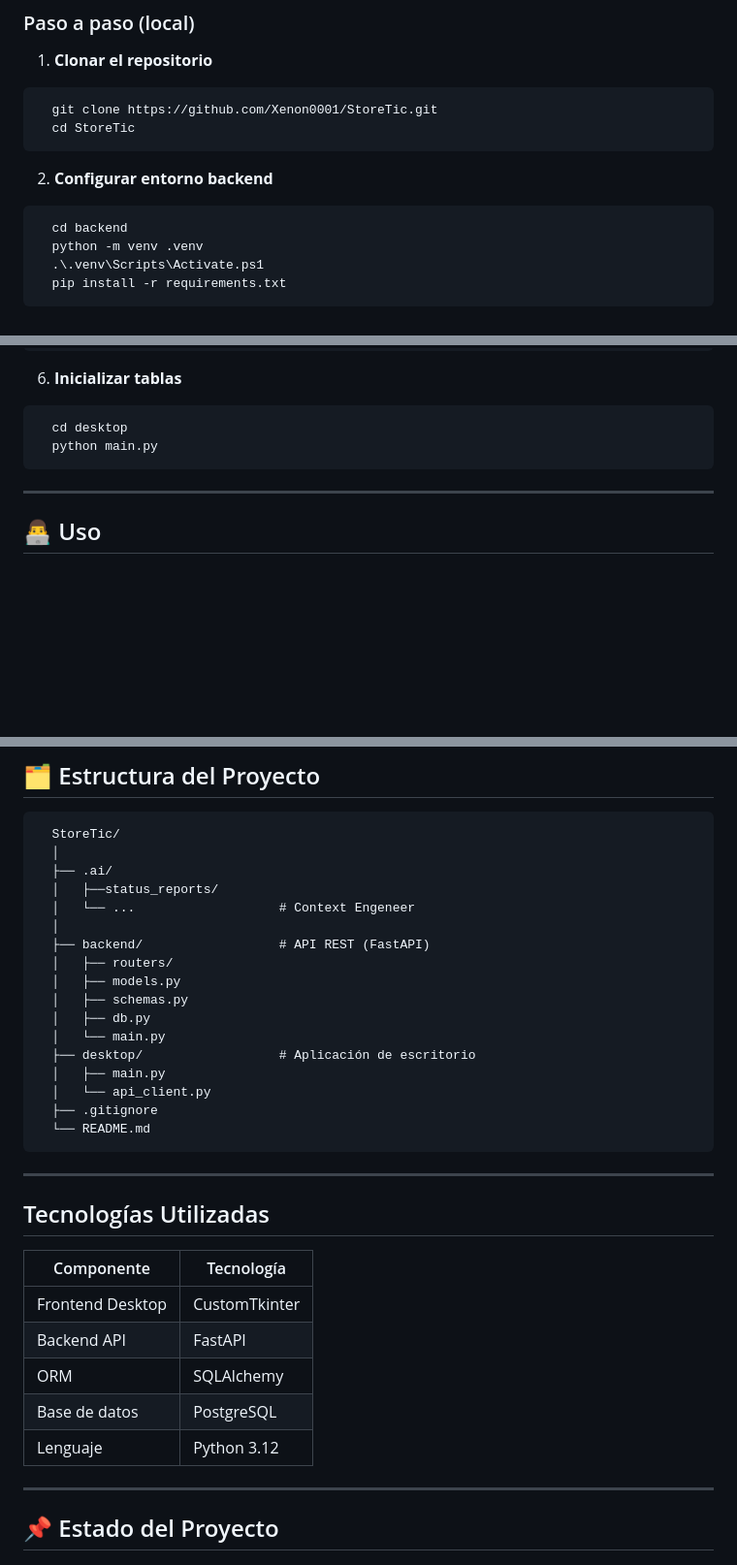
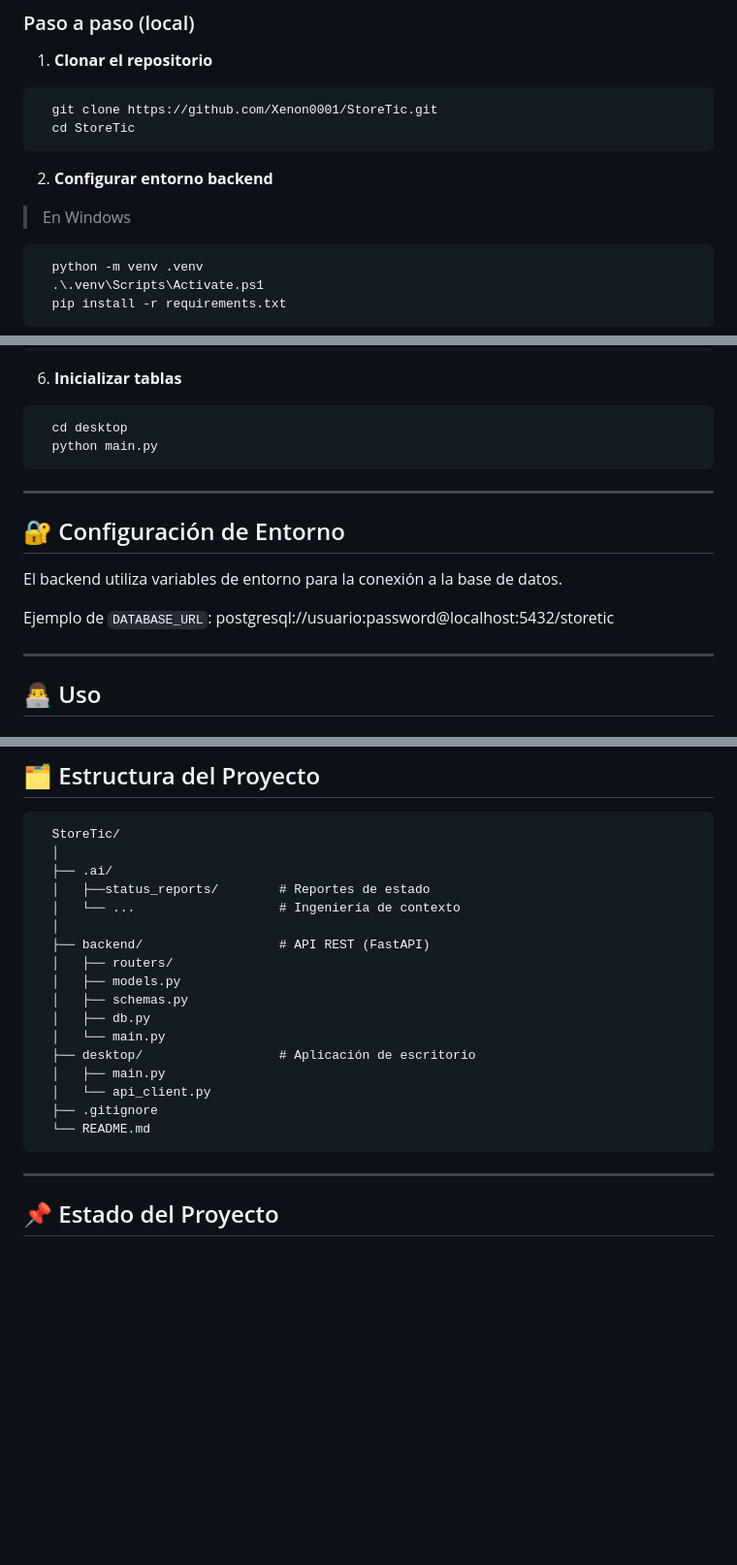
Before and after one commit to Xenon0001/StoreTic, a Markdown page: README.md, 3 parts joined by grey strips. Shown at 97% size. GitHub-like rendering; blank space fills up the shorter version.

Commit message:
Agregar configuración de entorno

`````diff
--- a/README.md
+++ b/README.md
@@ -109,8 +109,8 @@ Asegúrate de tener instalados:
   ````
 
 2. **Configurar entorno backend**
+> En Windows
   ```bash
-    cd backend
     python -m venv .venv
     .\.venv\Scripts\Activate.ps1
     pip install -r requirements.txt
@@ -140,6 +140,14 @@ Asegúrate de tener instalados:
 
 ---
 
+## 🔐 Configuración de Entorno
+
+El backend utiliza variables de entorno para la conexión a la base de datos.
+
+Ejemplo de `DATABASE_URL`: postgresql://usuario:password@localhost:5432/storetic
+
+---
+
 ## 👨‍💻 Uso
 ### Pantalla de Login
 - Ingresa con tus credenciales de administrador.
@@ -163,8 +171,8 @@ Asegúrate de tener instalados:
   StoreTic/
   │
   ├── .ai/
-  │   ├──status_reports/
-  │   └── ...                   # Context Engeneer
+  │   ├──status_reports/        # Reportes de estado
+  │   └── ...                   # Ingeniería de contexto
   │
   ├── backend/                  # API REST (FastAPI)
   │   ├── routers/
@@ -178,17 +186,6 @@ Asegúrate de tener instalados:
   ├── .gitignore
   └── README.md
 ```
-
----
-
-## Tecnologías Utilizadas
-| Componente       | Tecnología    |
-| ---------------- | ------------- |
-| Frontend Desktop | CustomTkinter |
-| Backend API      | FastAPI       |
-| ORM              | SQLAlchemy    |
-| Base de datos    | PostgreSQL    |
-| Lenguaje         | Python 3.12   |
 
 ---
 
`````
